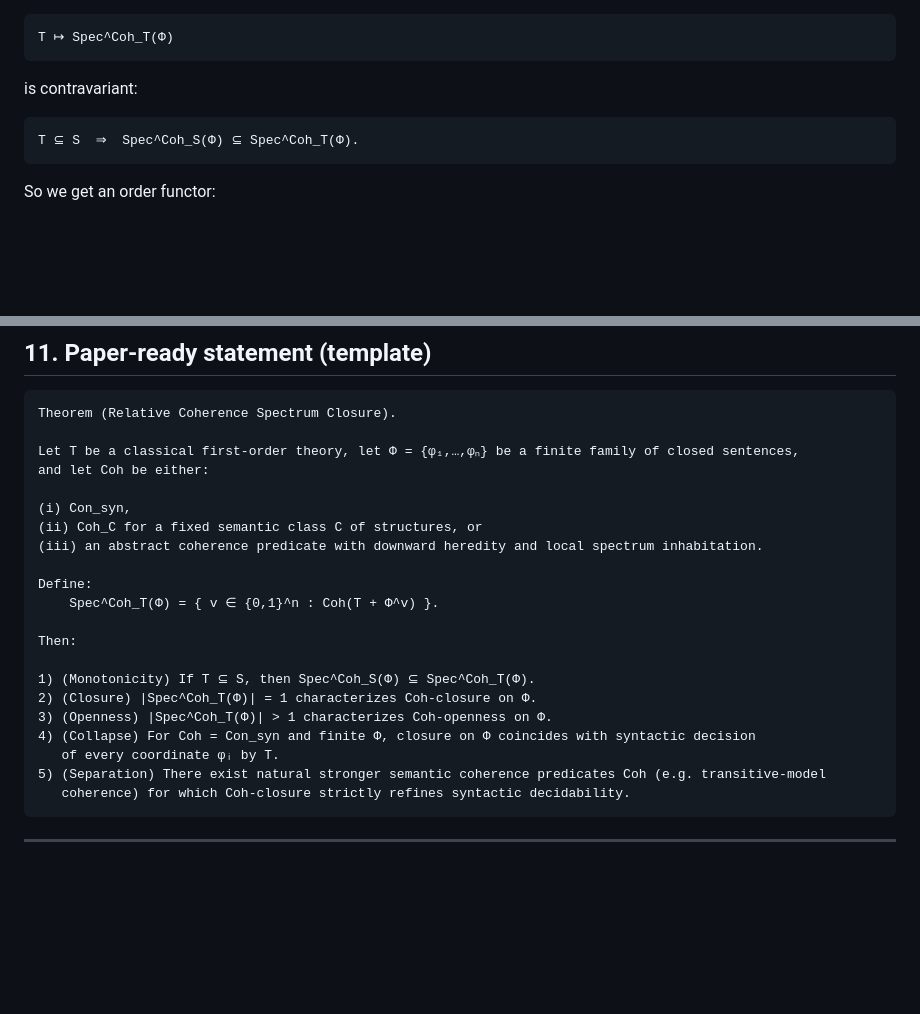
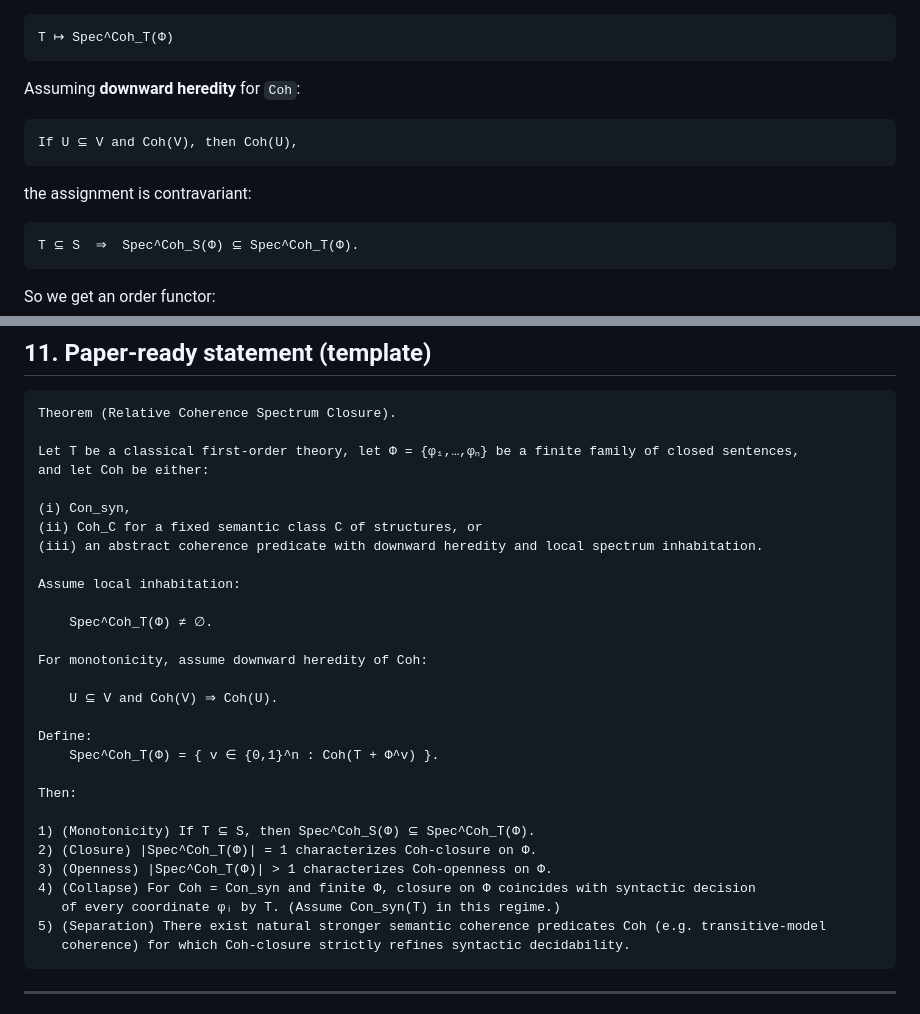
Before and after one commit to JohnDoe-collab-stack/forU2read, a Markdown page: Private_notes/RELATIVE_COHERENCE_SPECTRA.md, 2 parts joined by grey strips. Drawn GitHub-style; blank space fills up the shorter version.

Commit message:
Make functorial view and paper theorem autonomous with explicit Coh assumptions

````diff
--- a/Private_notes/RELATIVE_COHERENCE_SPECTRA.md
+++ b/Private_notes/RELATIVE_COHERENCE_SPECTRA.md
@@ -515,7 +515,13 @@ Fix `Φ`. Then:
 T ↦ Spec^Coh_T(Φ)
 ```
 
-is contravariant:
+Assuming **downward heredity** for `Coh`:
+
+```text
+If U ⊆ V and Coh(V), then Coh(U),
+```
+
+the assignment is contravariant:
 
 ```text
 T ⊆ S  ⇒  Spec^Coh_S(Φ) ⊆ Spec^Coh_T(Φ).
@@ -547,6 +553,14 @@ and let Coh be either:
 (ii) Coh_C for a fixed semantic class C of structures, or
 (iii) an abstract coherence predicate with downward heredity and local spectrum inhabitation.
 
+Assume local inhabitation:
+
+    Spec^Coh_T(Φ) ≠ ∅.
+
+For monotonicity, assume downward heredity of Coh:
+
+    U ⊆ V and Coh(V) ⇒ Coh(U).
+
 Define:
     Spec^Coh_T(Φ) = { v ∈ {0,1}^n : Coh(T + Φ^v) }.
 
@@ -556,7 +570,7 @@ Then:
 2) (Closure) |Spec^Coh_T(Φ)| = 1 characterizes Coh-closure on Φ.
 3) (Openness) |Spec^Coh_T(Φ)| > 1 characterizes Coh-openness on Φ.
 4) (Collapse) For Coh = Con_syn and finite Φ, closure on Φ coincides with syntactic decision
-   of every coordinate φᵢ by T.
+   of every coordinate φᵢ by T. (Assume Con_syn(T) in this regime.)
 5) (Separation) There exist natural stronger semantic coherence predicates Coh (e.g. transitive-model
    coherence) for which Coh-closure strictly refines syntactic decidability.
 ```
````
